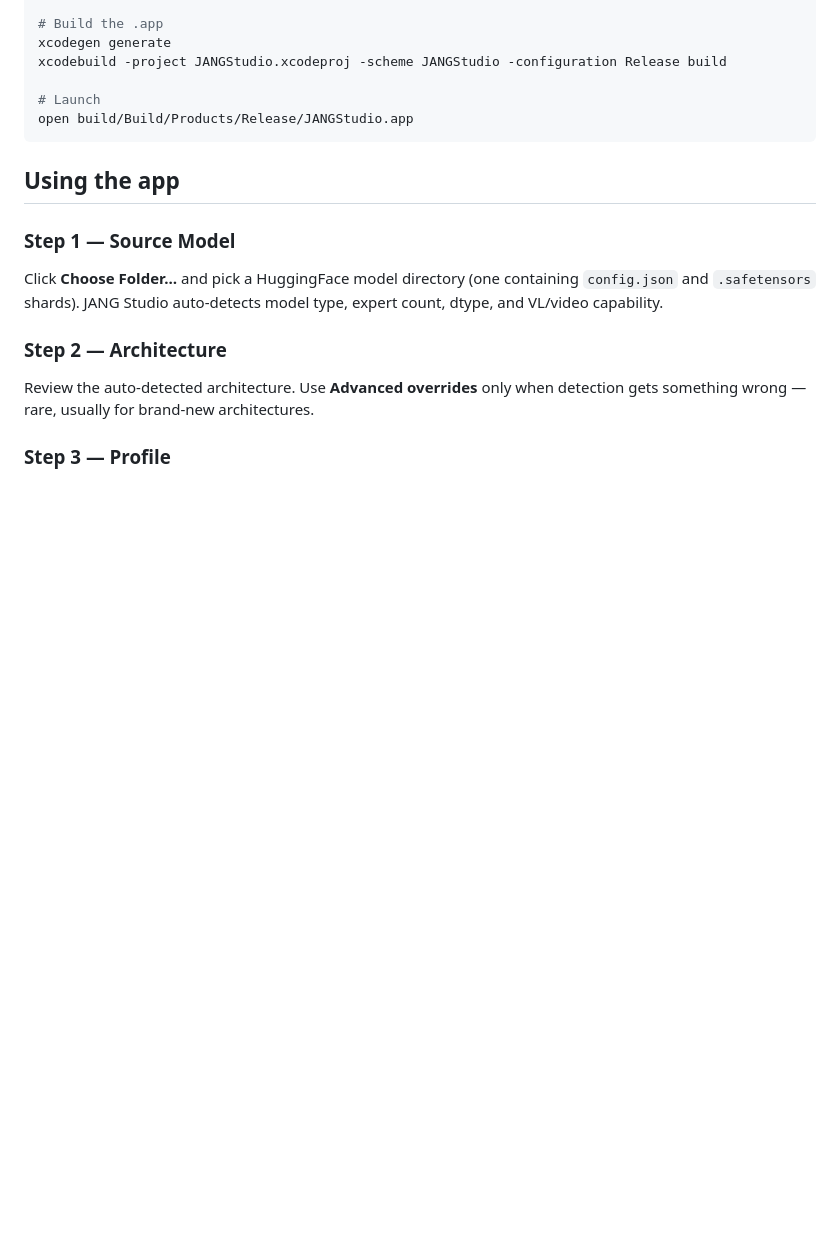
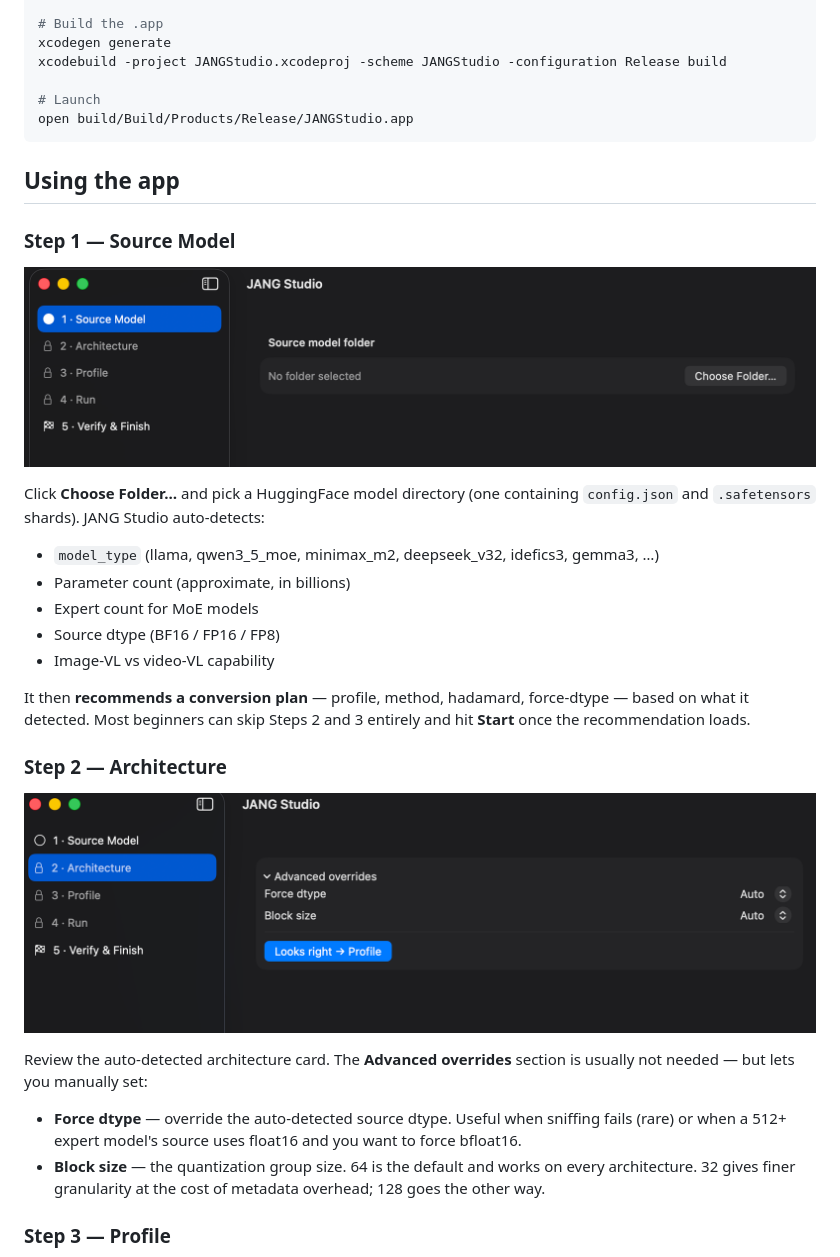
Before and after one commit to FiditeNemini/jangq, a Markdown page: README-USER.md, the part around the change printed below. Drawn GitHub-style; pictures changed too: docs/screenshots/step1-source.png (added), docs/screenshots/step2-architecture.png (added); blank space fills up the shorter version.

Commit message:
docs: first 3 wizard screenshots (step1/step2/step3 empty state)

```diff
--- a/README-USER.md
+++ b/README-USER.md
@@ -54,11 +54,26 @@ open build/Build/Products/Release/JANGStudio.app
 <!-- Screenshots captured by Eric on YYYY-MM-DD — replace TODOs with real paths -->
 
 ### Step 1 — Source Model
-<!-- TODO screenshot: Step 1 wizard view, folder picker -->
-Click **Choose Folder…** and pick a HuggingFace model directory (one containing `config.json` and `.safetensors` shards). JANG Studio auto-detects model type, expert count, dtype, and VL/video capability.
+
+![Step 1](docs/screenshots/step1-source.png)
+
+Click **Choose Folder…** and pick a HuggingFace model directory (one containing `config.json` and `.safetensors` shards). JANG Studio auto-detects:
+
+- `model_type` (llama, qwen3_5_moe, minimax_m2, deepseek_v32, idefics3, gemma3, …)
+- Parameter count (approximate, in billions)
+- Expert count for MoE models
+- Source dtype (BF16 / FP16 / FP8)
+- Image-VL vs video-VL capability
+
+It then **recommends a conversion plan** — profile, method, hadamard, force-dtype — based on what it detected. Most beginners can skip Steps 2 and 3 entirely and hit **Start** once the recommendation loads.
 
 ### Step 2 — Architecture
-<!-- TODO screenshot: Step 2 detected arch card + advanced overrides -->
-Review the auto-detected architecture. Use **Advanced overrides** only when detection gets something wrong — rare, usually for brand-new architectures.
+
+![Step 2](docs/screenshots/step2-architecture.png)
+
+Review the auto-detected architecture card. The **Advanced overrides** section is usually not needed — but lets you manually set:
+
+- **Force dtype** — override the auto-detected source dtype. Useful when sniffing fails (rare) or when a 512+ expert model's source uses float16 and you want to force bfloat16.
+- **Block size** — the quantization group size. 64 is the default and works on every architecture. 32 gives finer granularity at the cost of metadata overhead; 128 goes the other way.
 
 ### Step 3 — Profile
```
Also changed, not shown: other parts of README-USER.md (+22 -2 lines), docs/screenshots/step3-profile.png (added).
